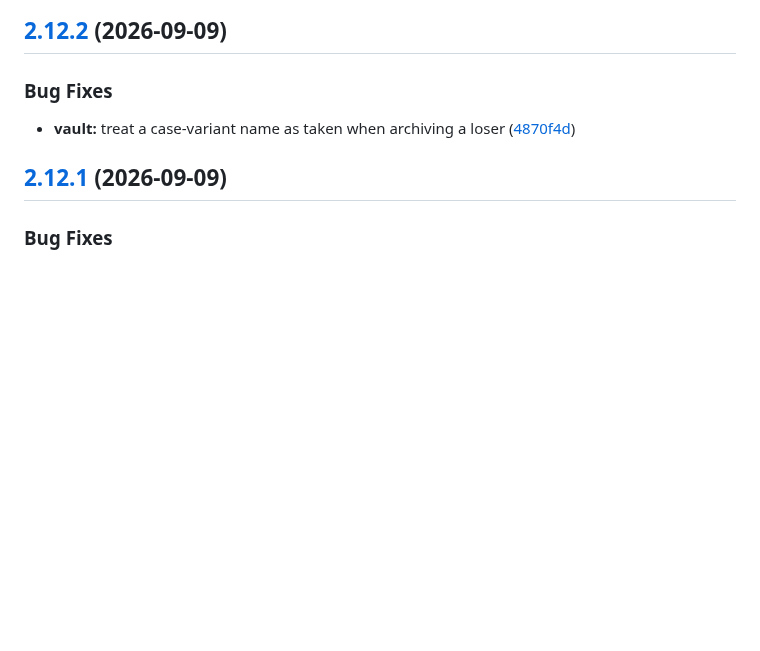
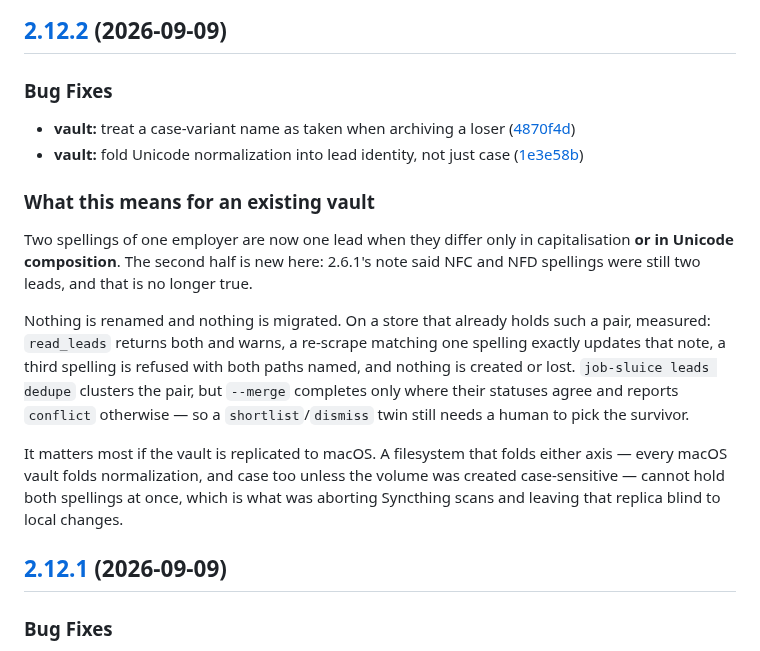
Before and after one commit to MrReasonable/sluice, a Markdown page: CHANGELOG.md, the part around the change. Rendered like a GitHub page; blank space fills up the shorter version.

Commit message:
docs(changelog): add the missing #299 entry and say what 2.12.2 means for an existing vault
release-please generated this section ~28s after the rebase merge and captured only the first of two commits, so the identity change shipped with no entry at all. The migration note is owed under CHANGELOG.md's own rule: this changes what an existing vault MEANS, and two `fix(vault):` subjects cannot say that.

```diff
--- a/CHANGELOG.md
+++ b/CHANGELOG.md
@@ -46,6 +46,25 @@ it is accurate. -->
 ### Bug Fixes
 
 * **vault:** treat a case-variant name as taken when archiving a loser ([4870f4d](https://github.com/MrReasonable/sluice/commit/4870f4d429b85aba339e932f385f3f353f67f865))
+* **vault:** fold Unicode normalization into lead identity, not just case ([1e3e58b](https://github.com/MrReasonable/sluice/commit/1e3e58ba6cbef70af6e4ccd8f867f734317752fb))
+
+### What this means for an existing vault
+
+Two spellings of one employer are now one lead when they differ only in capitalisation
+**or in Unicode composition**. The second half is new here: 2.6.1's note said NFC and NFD
+spellings were still two leads, and that is no longer true.
+
+Nothing is renamed and nothing is migrated. On a store that already holds such a pair,
+measured: `read_leads` returns both and warns, a re-scrape matching one spelling exactly
+updates that note, a third spelling is refused with both paths named, and nothing is
+created or lost. `job-sluice leads dedupe` clusters the pair, but `--merge` completes only
+where their statuses agree and reports `conflict` otherwise — so a `shortlist`/`dismiss`
+twin still needs a human to pick the survivor.
+
+It matters most if the vault is replicated to macOS. A filesystem that folds either axis —
+every macOS vault folds normalization, and case too unless the volume was created
+case-sensitive — cannot hold both spellings at once, which is what was aborting Syncthing
+scans and leaving that replica blind to local changes.
 
 ## [2.12.1](https://github.com/MrReasonable/sluice/compare/v2.12.0...v2.12.1) (2026-09-09)
 
```
